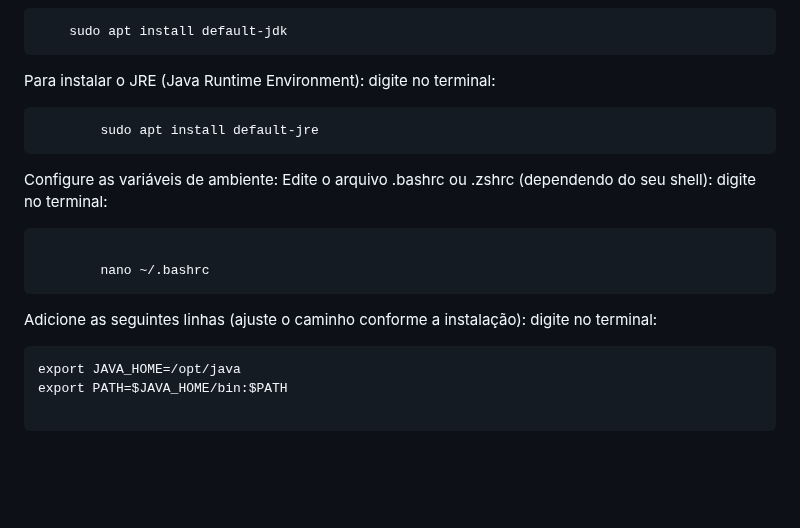
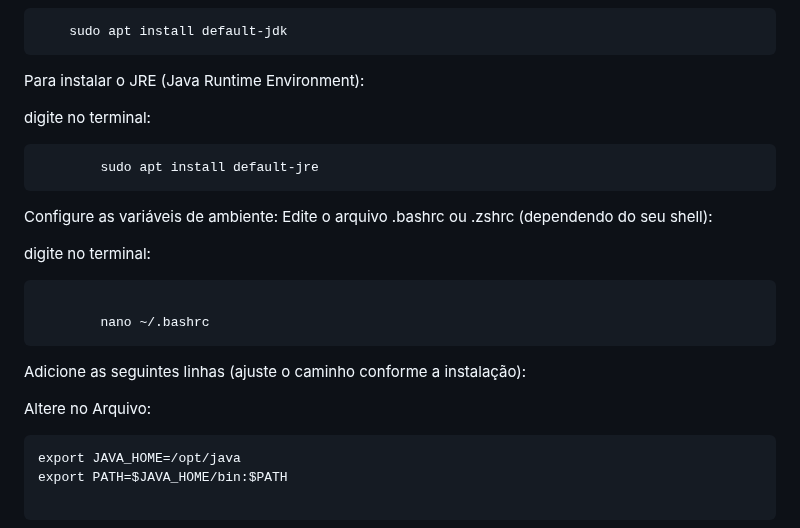
Before and after one commit to DaniloAlcantara1/TesteTecnicoAPI, a Markdown page: README.md, the part around one of its changes. GitHub-like rendering; blank space fills up the shorter version.

````diff
--- a/README.md
+++ b/README.md
@@ -70,6 +70,7 @@ digite no terminal:
 ```
 
 Para instalar o JRE (Java Runtime Environment):
+
 digite no terminal:
 
 ```
@@ -78,6 +79,7 @@ digite no terminal:
 
 Configure as variáveis de ambiente:
 Edite o arquivo .bashrc ou .zshrc (dependendo do seu shell):
+
 digite no terminal:
 
 ```
@@ -86,7 +88,8 @@ digite no terminal:
 ```
 
 Adicione as seguintes linhas (ajuste o caminho conforme a instalação):
-digite no terminal:
+
+Altere no Arquivo:
 
 ```
 export JAVA_HOME=/opt/java
````
Also changed, not shown: other parts of README.md (+1 -1 lines).
